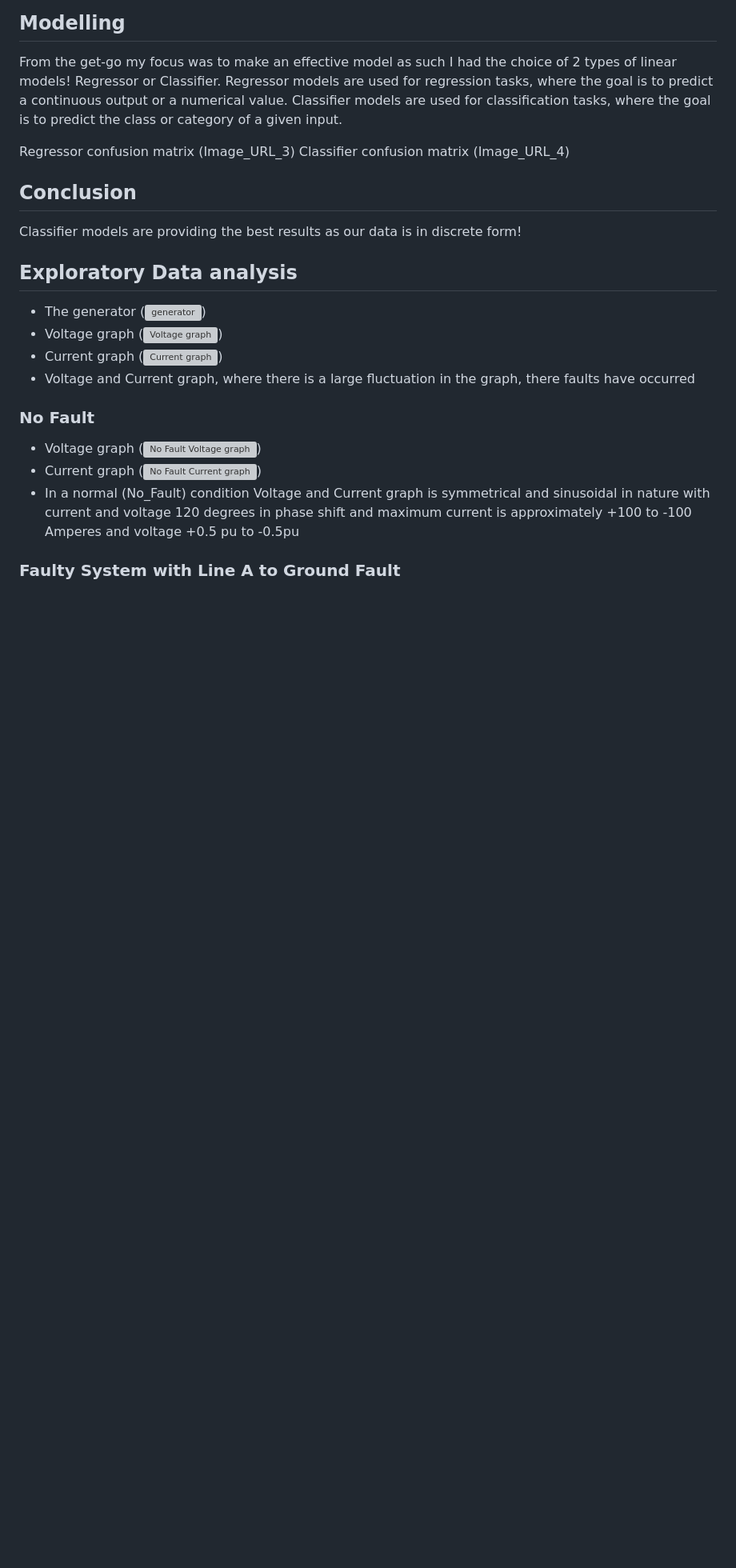
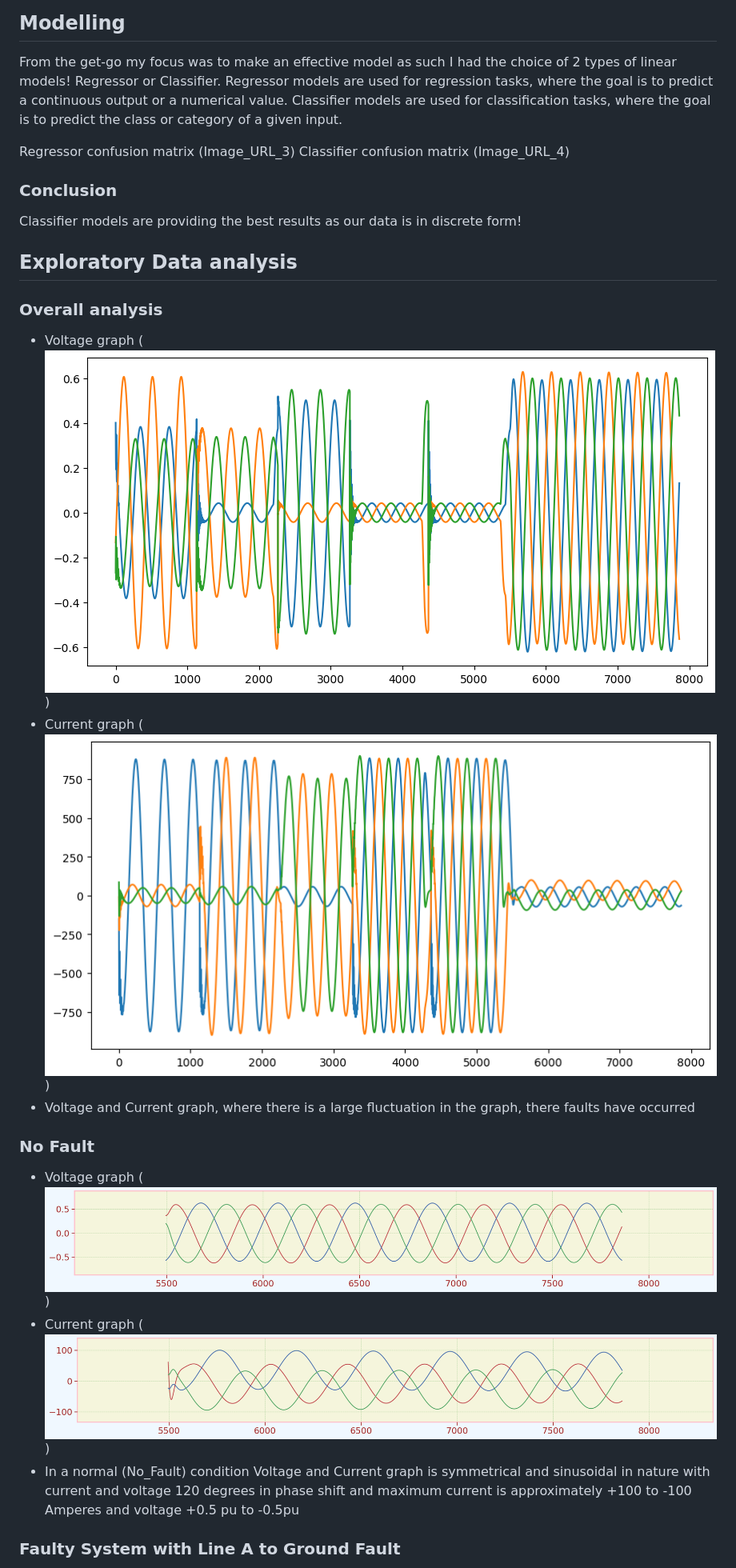
Before and after one commit to Samyaktg/Oskers_Datathon, a Markdown page: README.md, the part around the change printed below. Shown: that part at 80% size. GitHub-like rendering; blank space fills up the shorter version; grey boxes are pictures that could not be loaded.

```diff
--- a/README.md
+++ b/README.md
@@ -31,18 +31,18 @@ From the get-go my focus was to make an effective model as such I had the choice
 
 Regressor confusion matrix (Image_URL_3) Classifier confusion matrix (Image_URL_4)
 
-## Conclusion
+### Conclusion
 Classifier models are providing the best results as our data is in discrete form!
 
 ## Exploratory Data analysis
-- The generator (![generator](Image_URL_5))
-- Voltage graph (![Voltage graph](Image_URL_6))
-- Current graph (![Current graph](Image_URL_7))
+### Overall analysis
+- Voltage graph (![Voltage graph](https://github.com/Samyaktg/Oskers_Datathon/blob/main/res/voltage.png))
+- Current graph (![Current graph](https://github.com/Samyaktg/Oskers_Datathon/blob/main/res/current.png))
 - Voltage and Current graph, where there is a large fluctuation in the graph, there faults have occurred
 
 ### No Fault
-- Voltage graph (![No Fault Voltage graph](Image_URL_8))
-- Current graph (![No Fault Current graph](Image_URL_9))
+- Voltage graph (![No Fault Voltage graph](https://github.com/Samyaktg/Oskers_Datathon/blob/main/res/no%20fault%20voltage.png))
+- Current graph (![No Fault Current graph](https://github.com/Samyaktg/Oskers_Datathon/blob/main/res/no%20fault%20current.png))
 - In a normal (No_Fault) condition Voltage and Current graph is symmetrical and sinusoidal in nature with current and voltage 120 degrees in phase shift and maximum current is approximately +100 to -100 Amperes and voltage +0.5 pu to -0.5pu
 
 ### Faulty System with Line A to Ground Fault
```
Also changed, not shown: other parts of README.md (+12 -10 lines).
